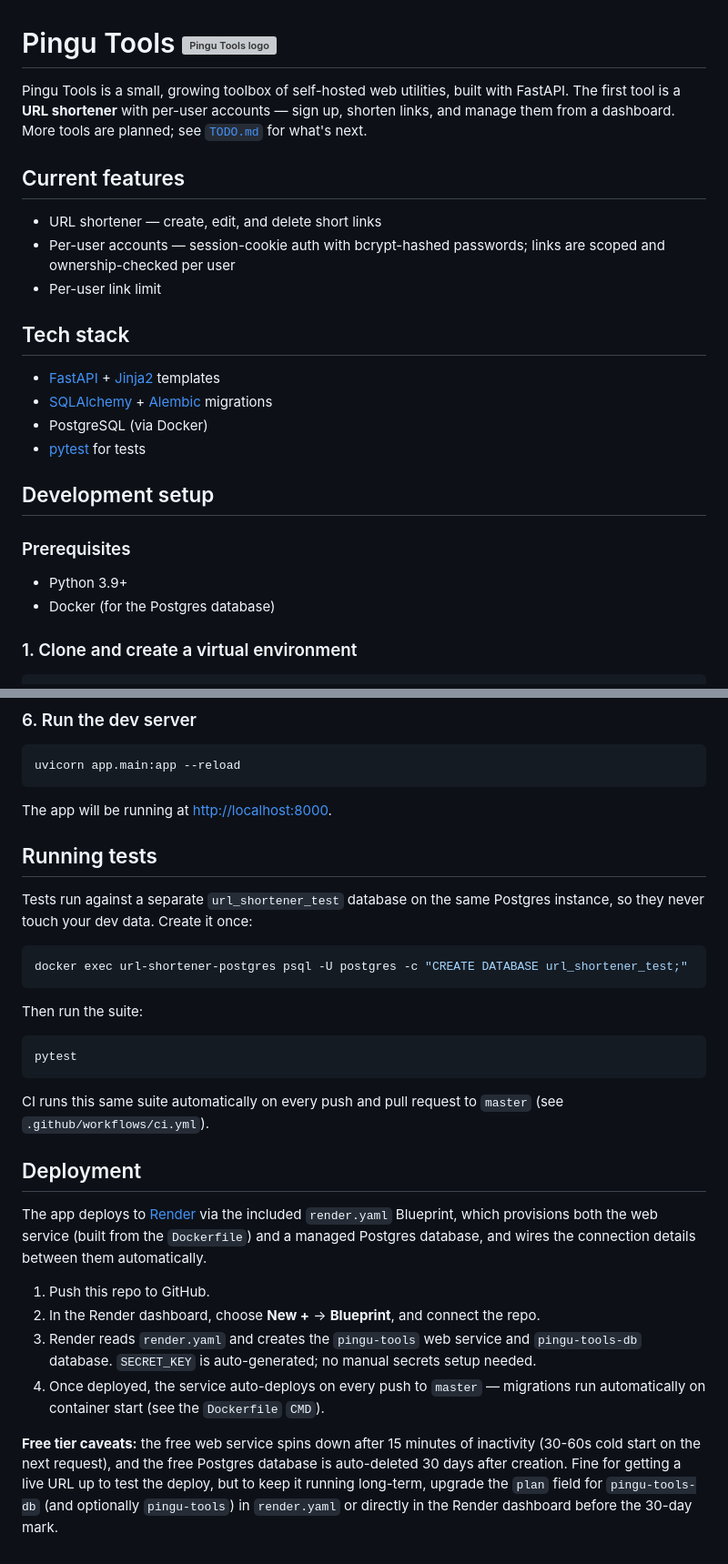
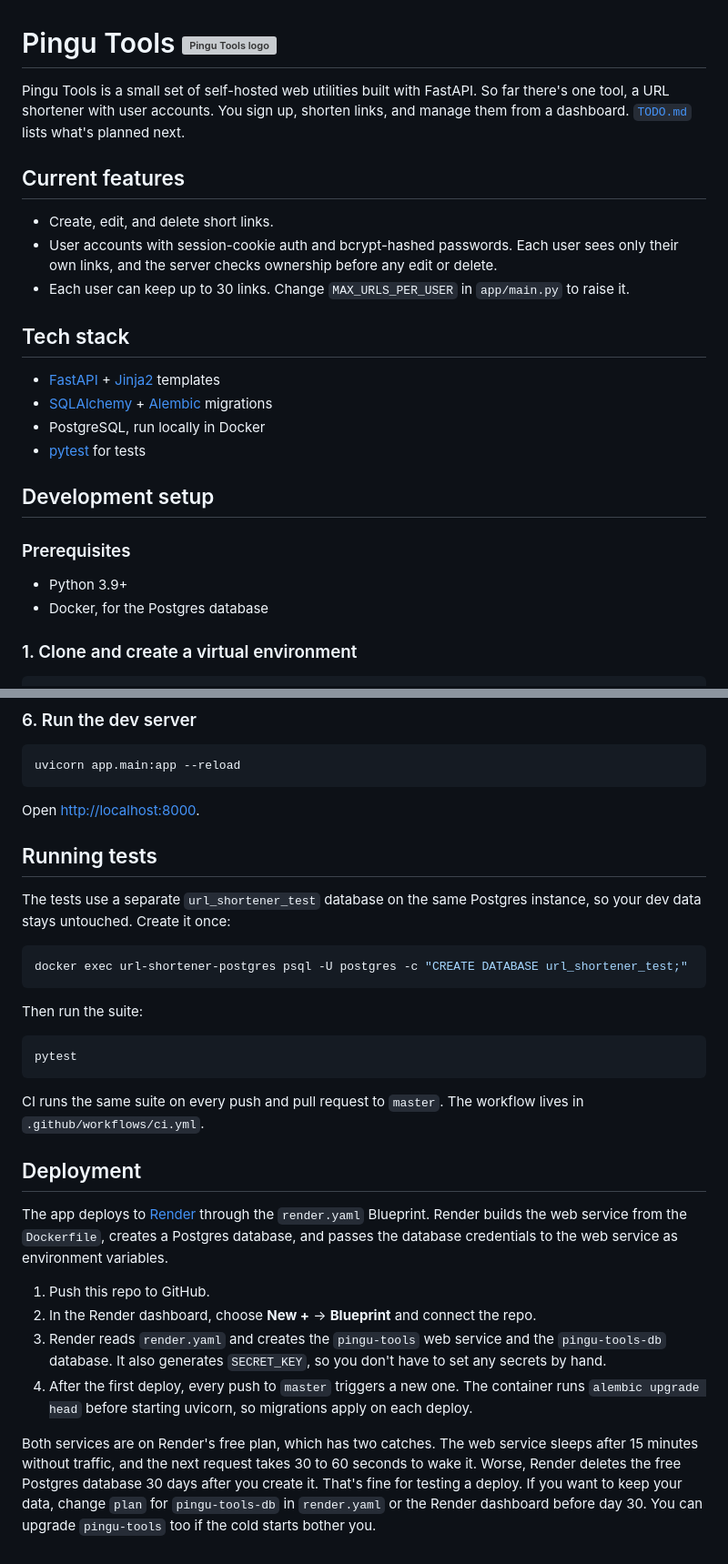
Before and after one commit to agamez123/pingu-tools, a Markdown page: README.md, 2 parts joined by grey strips. Shown at 91% size. GitHub-like rendering; grey boxes are pictures that could not be loaded.

Commit message:
rewrote readme

````diff
--- a/README.md
+++ b/README.md
@@ -1,18 +1,18 @@
 # Pingu Tools <img src="app/static/favicon.svg" width="32" height="32" align="left" alt="Pingu Tools logo">
 
-Pingu Tools is a small, growing toolbox of self-hosted web utilities, built with FastAPI. The first tool is a **URL shortener** with per-user accounts — sign up, shorten links, and manage them from a dashboard. More tools are planned; see [`TODO.md`](TODO.md) for what's next.
+Pingu Tools is a small set of self-hosted web utilities built with FastAPI. So far there's one tool, a URL shortener with user accounts. You sign up, shorten links, and manage them from a dashboard. [`TODO.md`](TODO.md) lists what's planned next.
 
 ## Current features
 
-- URL shortener — create, edit, and delete short links
-- Per-user accounts — session-cookie auth with bcrypt-hashed passwords; links are scoped and ownership-checked per user
-- Per-user link limit
+- Create, edit, and delete short links.
+- User accounts with session-cookie auth and bcrypt-hashed passwords. Each user sees only their own links, and the server checks ownership before any edit or delete.
+- Each user can keep up to 30 links. Change `MAX_URLS_PER_USER` in `app/main.py` to raise it.
 
 ## Tech stack
 
 - [FastAPI](https://fastapi.tiangolo.com/) + [Jinja2](https://jinja.palletsprojects.com/) templates
 - [SQLAlchemy](https://www.sqlalchemy.org/) + [Alembic](https://alembic.sqlalchemy.org/) migrations
-- PostgreSQL (via Docker)
+- PostgreSQL, run locally in Docker
 - [pytest](https://docs.pytest.org/) for tests
 
 ## Development setup
@@ -20,7 +20,7 @@ Pingu Tools is a small, growing toolbox of self-hosted web utilities, built with
 ### Prerequisites
 
 - Python 3.9+
-- Docker (for the Postgres database)
+- Docker, for the Postgres database
 
 ### 1. Clone and create a virtual environment
 
@@ -64,11 +64,11 @@ alembic upgrade head
 uvicorn app.main:app --reload
 ```
 
-The app will be running at [http://localhost:8000](http://localhost:8000).
+Open [http://localhost:8000](http://localhost:8000).
 
 ## Running tests
 
-Tests run against a separate `url_shortener_test` database on the same Postgres instance, so they never touch your dev data. Create it once:
+The tests use a separate `url_shortener_test` database on the same Postgres instance, so your dev data stays untouched. Create it once:
 
 ```bash
 docker exec url-shortener-postgres psql -U postgres -c "CREATE DATABASE url_shortener_test;"
@@ -80,15 +80,15 @@ Then run the suite:
 pytest
 ```
 
-CI runs this same suite automatically on every push and pull request to `master` (see `.github/workflows/ci.yml`).
+CI runs the same suite on every push and pull request to `master`. The workflow lives in `.github/workflows/ci.yml`.
 
 ## Deployment
 
-The app deploys to [Render](https://render.com) via the included `render.yaml` Blueprint, which provisions both the web service (built from the `Dockerfile`) and a managed Postgres database, and wires the connection details between them automatically.
+The app deploys to [Render](https://render.com) through the `render.yaml` Blueprint. Render builds the web service from the `Dockerfile`, creates a Postgres database, and passes the database credentials to the web service as environment variables.
 
 1. Push this repo to GitHub.
-2. In the Render dashboard, choose **New +** → **Blueprint**, and connect the repo.
-3. Render reads `render.yaml` and creates the `pingu-tools` web service and `pingu-tools-db` database. `SECRET_KEY` is auto-generated; no manual secrets setup needed.
-4. Once deployed, the service auto-deploys on every push to `master` — migrations run automatically on container start (see the `Dockerfile` `CMD`).
+2. In the Render dashboard, choose **New +** → **Blueprint** and connect the repo.
+3. Render reads `render.yaml` and creates the `pingu-tools` web service and the `pingu-tools-db` database. It also generates `SECRET_KEY`, so you don't have to set any secrets by hand.
+4. After the first deploy, every push to `master` triggers a new one. The container runs `alembic upgrade head` before starting uvicorn, so migrations apply on each deploy.
 
-**Free tier caveats:** the free web service spins down after 15 minutes of inactivity (30-60s cold start on the next request), and the free Postgres database is auto-deleted 30 days after creation. Fine for getting a live URL up to test the deploy, but to keep it running long-term, upgrade the `plan` field for `pingu-tools-db` (and optionally `pingu-tools`) in `render.yaml` or directly in the Render dashboard before the 30-day mark.
+Both services are on Render's free plan, which has two catches. The web service sleeps after 15 minutes without traffic, and the next request takes 30 to 60 seconds to wake it. Worse, Render deletes the free Postgres database 30 days after you create it. That's fine for testing a deploy. If you want to keep your data, change `plan` for `pingu-tools-db` in `render.yaml` or the Render dashboard before day 30. You can upgrade `pingu-tools` too if the cold starts bother you.
````
Also changed, not shown: other parts of README.md (+1 -1 lines).
